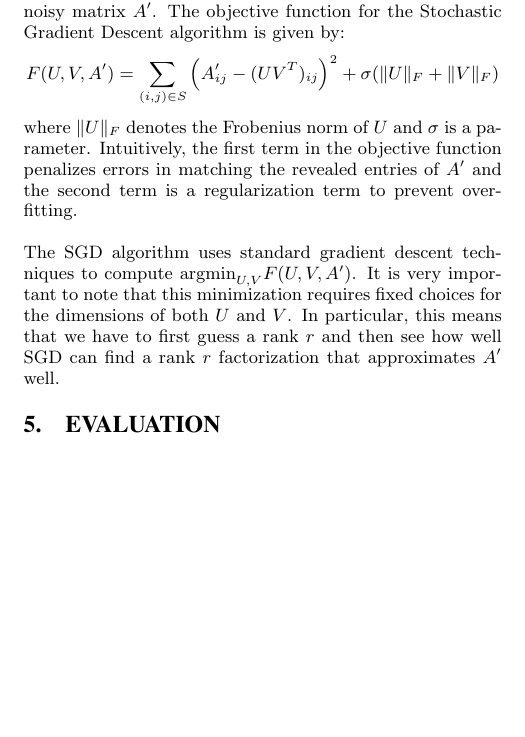
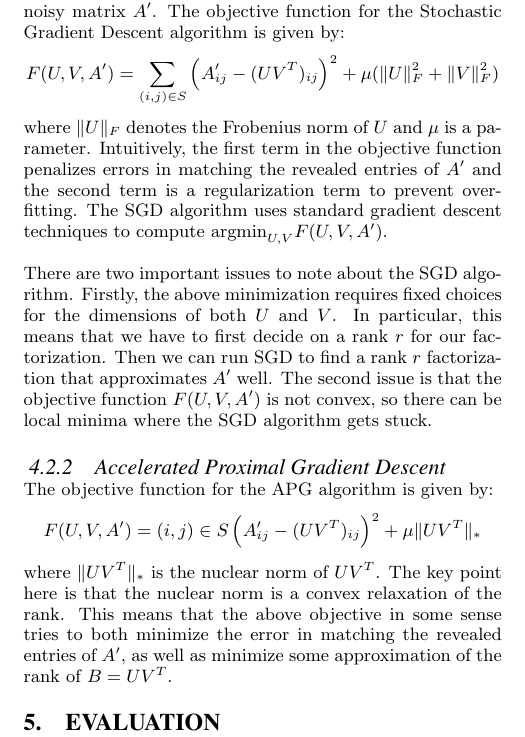
Before and after one commit to tselil/distML, a LaTeX paper (Paper/CS262_paper.tex, which reads Paper/dfc.tex): part of page 4 of 4, cut so that both start at the same text, the shorter picture padded with empty space. Compiled offline with pdfLaTeX.

Commit message:
More DFC stuffs.

```diff
--- a/Paper/dfc.tex
+++ b/Paper/dfc.tex
@@ -20,8 +20,15 @@ We implemented two base matrix factorization algorithms: Stochastic Gradient Des
 \subsubsection{Stochastic Gradient Descent}
 Let $S$ be the set of indices for the revealed entries of the noisy matrix $A'$. The objective function for the Stochastic Gradient Descent algorithm is given by:
 \[
-F(U,V,A') = \sum_{(i,j)\in S} \left(A'_{ij} - (UV^T)_{ij}\right)^2 + \sigma (\| U\|_F  + \| V\|_F)
+F(U,V,A') = \sum_{(i,j)\in S} \left(A'_{ij} - (UV^T)_{ij}\right)^2 + \mu (\| U\|^2_F  + \| V\|^2_F)
 \]
-where $\|U\|_F$ denotes the Frobenius norm of $U$ and $\sigma$ is a parameter. Intuitively, the first term in the objective function penalizes errors in matching the revealed entries of $A'$ and the second term is a regularization term to prevent over-fitting.
+where $\|U\|_F$ denotes the Frobenius norm of $U$ and $\mu$ is a parameter. Intuitively, the first term in the objective function penalizes errors in matching the revealed entries of $A'$ and the second term is a regularization term to prevent over-fitting. The SGD algorithm uses standard gradient descent techniques to compute $\mbox{argmin}_{U,V} F(U,V,A')$.
 
-The SGD algorithm uses standard gradient descent techniques to compute $\mbox{argmin}_{U,V} F(U,V,A')$. It is very important to note that this minimization requires fixed choices for the dimensions of both $U$ and $V$. In particular, this means that we have to first guess a rank $r$ and then see how well SGD can find a rank $r$ factorization that approximates $A'$ well.
+There are two important issues to note about the SGD algorithm. Firstly, the above minimization requires fixed choices for the dimensions of both $U$ and $V$. In particular, this means that we have to first decide on a rank $r$ for our factorization. Then we can run SGD to find a rank $r$ factorization that approximates $A'$ well. The second issue is that the objective function $F(U,V,A')$ is not convex, so there can be local minima where the SGD algorithm gets stuck.
+
+\subsubsection{Accelerated Proximal Gradient Descent}
+The objective function for the APG algorithm is given by:
+\[
+F(U,V,A') = {(i,j)\in S} \left(A'_{ij} - (UV^T)_{ij}\right)^2 + \mu \| UV^T\|_*
+\]
+where $\|UV^T\|_*$ is the nuclear norm of $UV^T$. The key point here is that the nuclear norm is a convex relaxation of the rank. This means that the above objective in some sense tries to both minimize the error in matching the revealed entries of $A'$, as well as minimize some approximation of the rank of $B=UV^T$.
```
